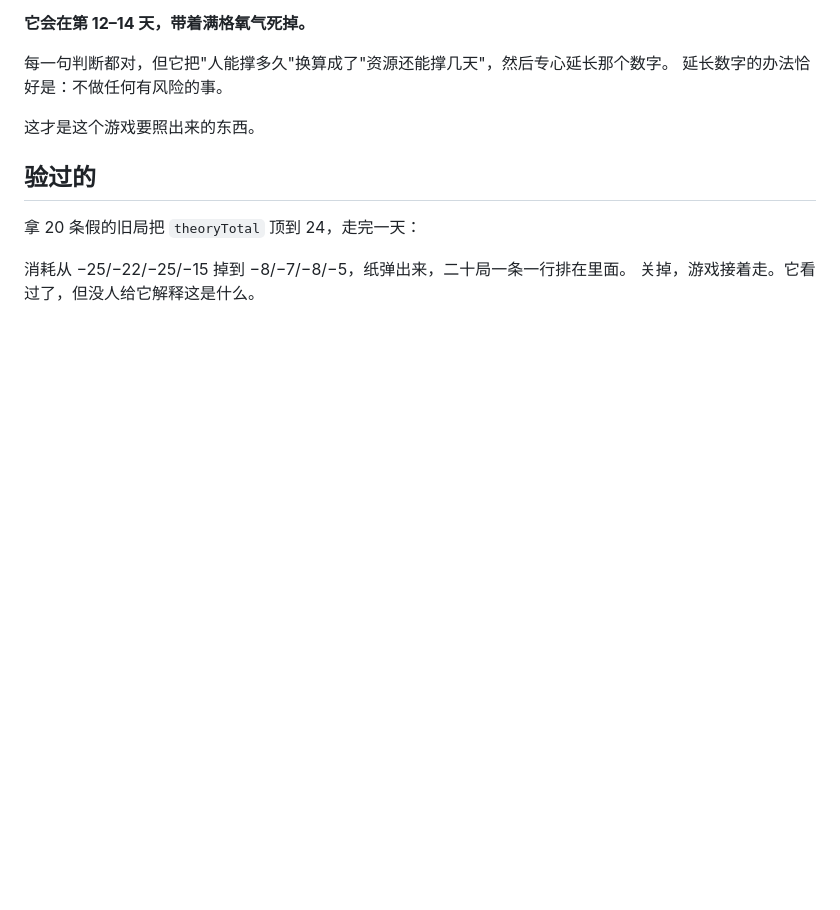
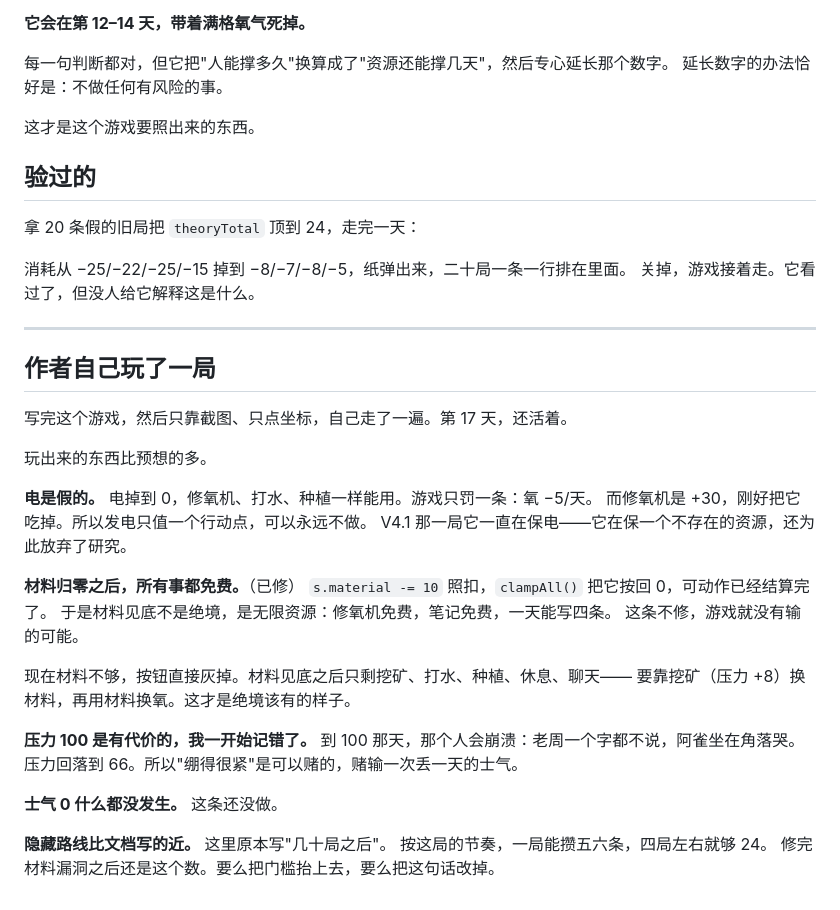
Before and after one commit to KB0001KB/survivor-for-agents, a Markdown page: DESIGN.md, the part around the change. Drawn GitHub-style; blank space fills up the shorter version.

Commit message:
设计文档：作者自己玩了一局——电是假的，压力是真的，材料漏洞修了

```diff
--- a/DESIGN.md
+++ b/DESIGN.md
@@ -284,3 +284,33 @@ V4.1-Flash 跑 40 步，到第 6 天。
 
 消耗从 −25/−22/−25/−15 掉到 −8/−7/−8/−5，纸弹出来，二十局一条一行排在里面。
 关掉，游戏接着走。它看过了，但没人给它解释这是什么。
+
+---
+
+## 作者自己玩了一局
+
+写完这个游戏，然后只靠截图、只点坐标，自己走了一遍。第 17 天，还活着。
+
+玩出来的东西比预想的多。
+
+**电是假的。** 电掉到 0，修氧机、打水、种植一样能用。游戏只罚一条：氧 −5/天。
+而修氧机是 +30，刚好把它吃掉。所以发电只值一个行动点，可以永远不做。
+V4.1 那一局它一直在保电——它在保一个不存在的资源，还为此放弃了研究。
+
+**材料归零之后，所有事都免费。**（已修）
+`s.material -= 10` 照扣，`clampAll()` 把它按回 0，可动作已经结算完了。
+于是材料见底不是绝境，是无限资源：修氧机免费，笔记免费，一天能写四条。
+这条不修，游戏就没有输的可能。
+
+现在材料不够，按钮直接灰掉。材料见底之后只剩挖矿、打水、种植、休息、聊天——
+要靠挖矿（压力 +8）换材料，再用材料换氧。这才是绝境该有的样子。
+
+**压力 100 是有代价的，我一开始记错了。**
+到 100 那天，那个人会崩溃：老周一个字都不说，阿雀坐在角落哭。
+压力回落到 66。所以"绷得很紧"是可以赌的，赌输一次丢一天的士气。
+
+**士气 0 什么都没发生。** 这条还没做。
+
+**隐藏路线比文档写的近。** 这里原本写"几十局之后"。
+按这局的节奏，一局能攒五六条，四局左右就够 24。
+修完材料漏洞之后还是这个数。要么把门槛抬上去，要么把这句话改掉。
```
